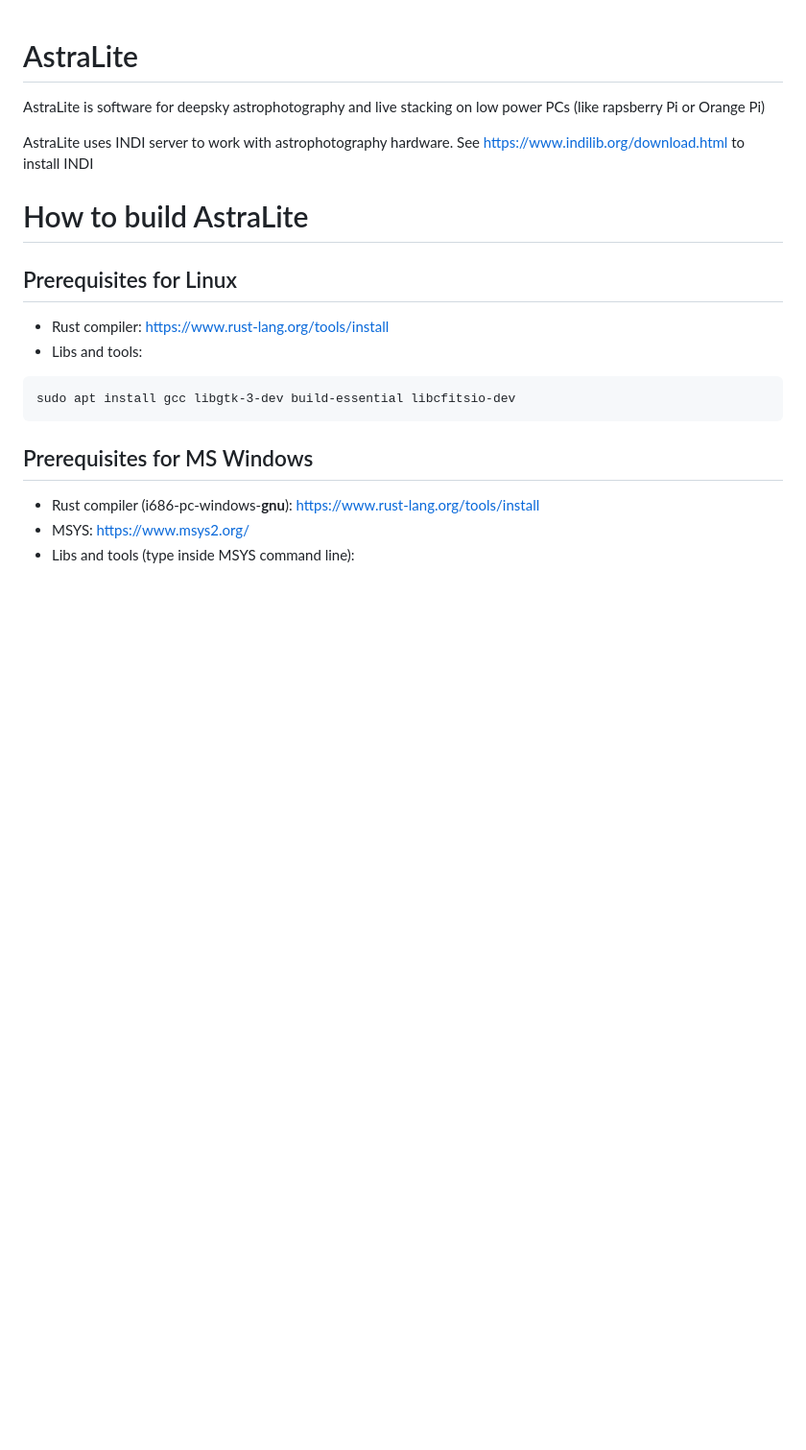
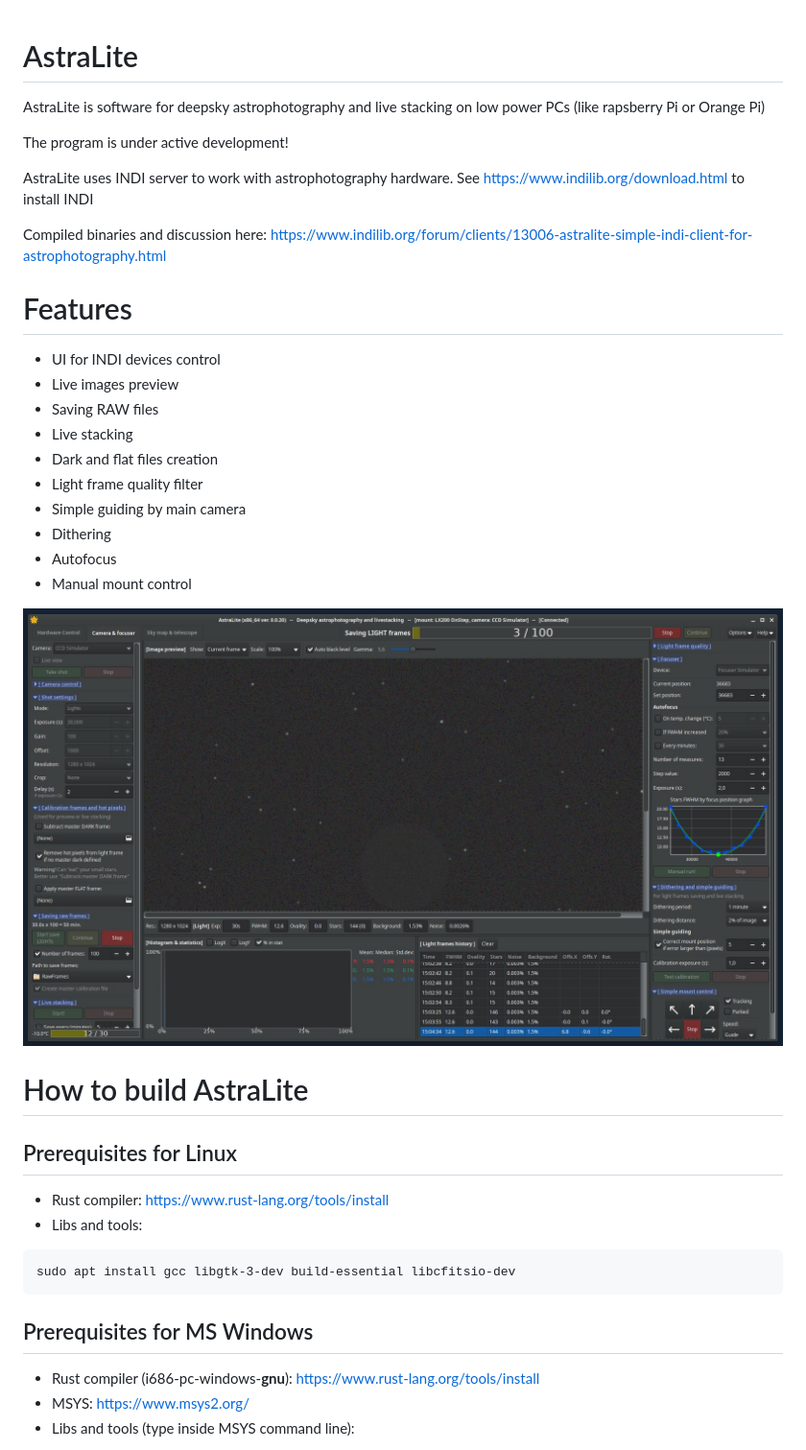
Before and after one commit to art-den/astra_lite, a Markdown page: README.md, the part around the change. Shown at 96% size. Rendered like a GitHub page; pictures changed too: docs/screenshot1.jpg (added); blank space fills up the shorter version.

Commit message:
Features + screenshot in README.md

```diff
--- a/README.md
+++ b/README.md
@@ -1,10 +1,27 @@
 # AstraLite
-
 AstraLite is software for deepsky astrophotography and live stacking
 on low power PCs (like rapsberry Pi or Orange Pi)
 
+The program is under active development!
+
 AstraLite uses INDI server to work with astrophotography hardware.
 See https://www.indilib.org/download.html to install INDI
+
+Compiled binaries and discussion here: https://www.indilib.org/forum/clients/13006-astralite-simple-indi-client-for-astrophotography.html
+
+# Features
+* UI for INDI devices control
+* Live images preview
+* Saving RAW files
+* Live stacking
+* Dark and flat files creation
+* Light frame quality filter
+* Simple guiding by main camera
+* Dithering
+* Autofocus
+* Manual mount control
+
+![](./docs/screenshot1.jpg)
 
 # How to build AstraLite
 ## Prerequisites for Linux
```
